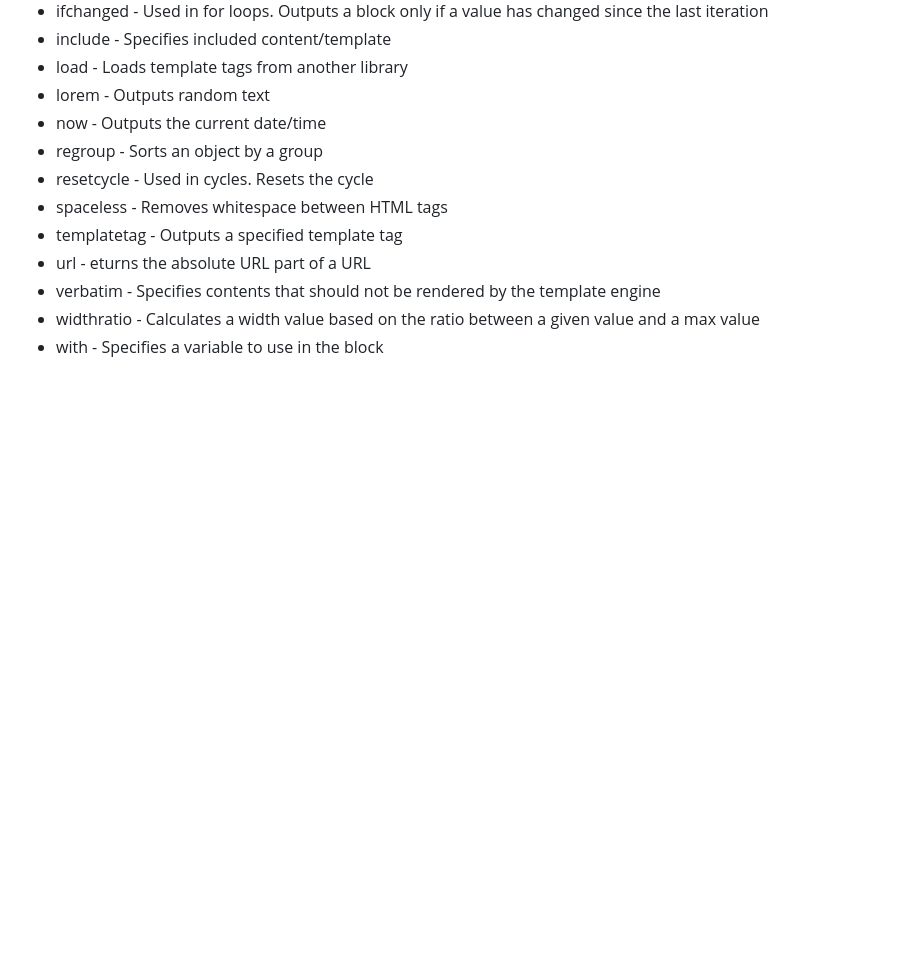
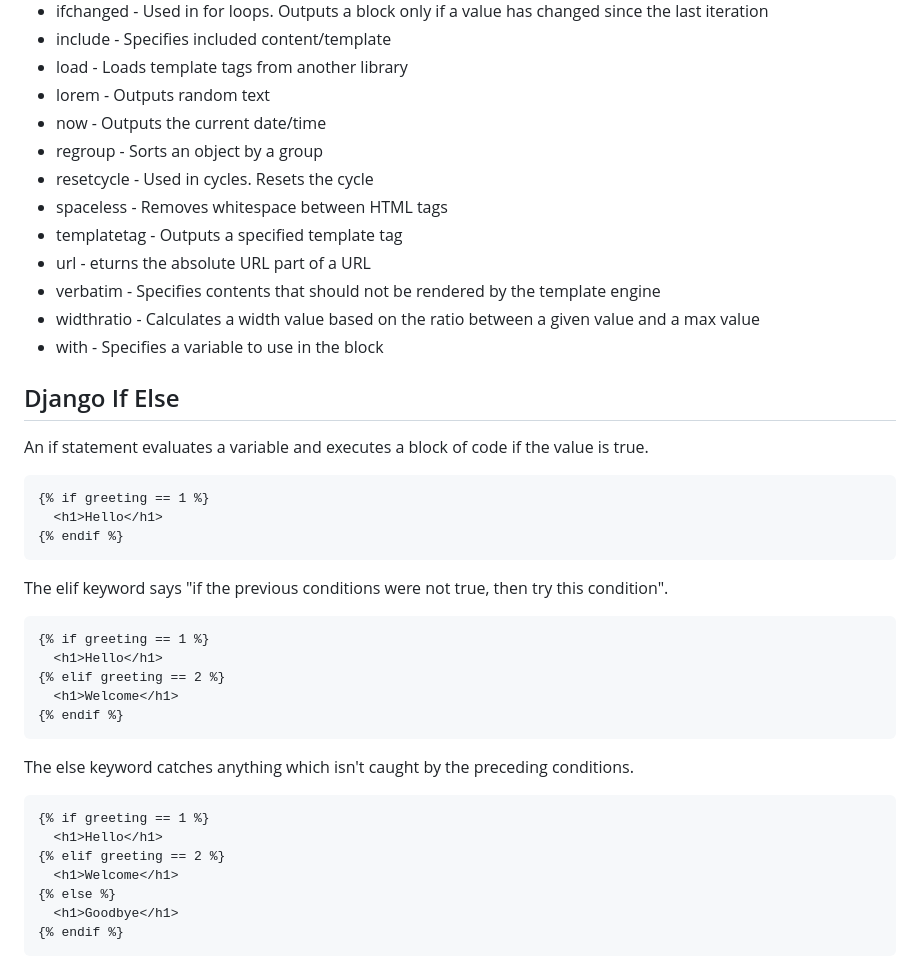
Before and after one commit to stcady/w3schools, a Markdown page: w3django/myworld/README.md, the part around one of its changes. Rendered like a GitHub page; blank space fills up the shorter version.

Commit message:
if else operators

````diff
--- a/w3django/myworld/README.md
+++ b/w3django/myworld/README.md
@@ -801,3 +801,30 @@ A list of all template tags:
 * verbatim - Specifies contents that should not be rendered by the template engine
 * widthratio - Calculates a width value based on the ratio between a given value and a max value
 * with - Specifies a variable to use in the block
+
+## Django If Else
+An if statement evaluates a variable and executes a block of code if the value is true.
+```html
+{% if greeting == 1 %}
+  <h1>Hello</h1>
+{% endif %}
+```
+The elif keyword says "if the previous conditions were not true, then try this condition".
+```html
+{% if greeting == 1 %}
+  <h1>Hello</h1>
+{% elif greeting == 2 %}
+  <h1>Welcome</h1>
+{% endif %}
+```
+The else keyword catches anything which isn't caught by the preceding conditions.
+```html
+{% if greeting == 1 %}
+  <h1>Hello</h1>
+{% elif greeting == 2 %}
+  <h1>Welcome</h1>
+{% else %}
+  <h1>Goodbye</h1>
+{% endif %}
+```
+
````
Also changed, not shown: other parts of w3django/myworld/README.md (+126 -0 lines).
